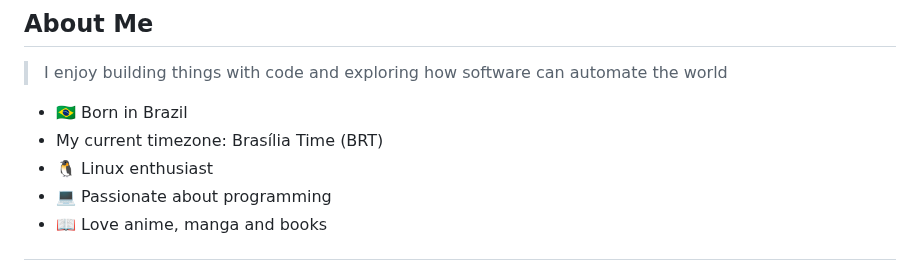
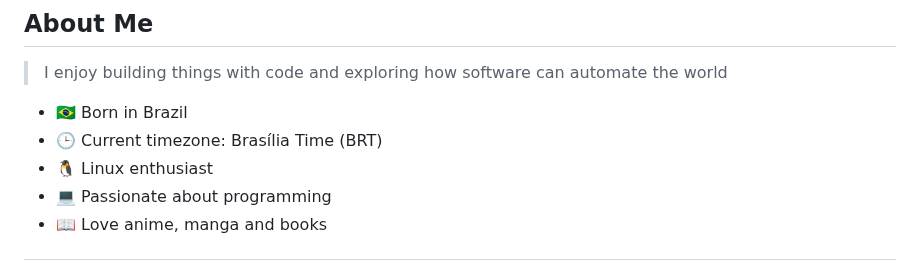
Before and after one commit to GhosTSparta1/GhosTSparta1, a Markdown page: README.md, the part around the change. Drawn GitHub-style.

Commit message:
Update timezone format in README

```diff
--- a/README.md
+++ b/README.md
@@ -11,7 +11,7 @@
 > I enjoy building things with code and exploring how software can automate the world
 
 - 🇧🇷 Born in Brazil
--  My current timezone: Brasília Time (BRT)
+- 🕒 Current timezone: Brasília Time (BRT)
 - 🐧 Linux enthusiast
 - 💻 Passionate about programming
 - 📖 Love anime, manga and books
```
